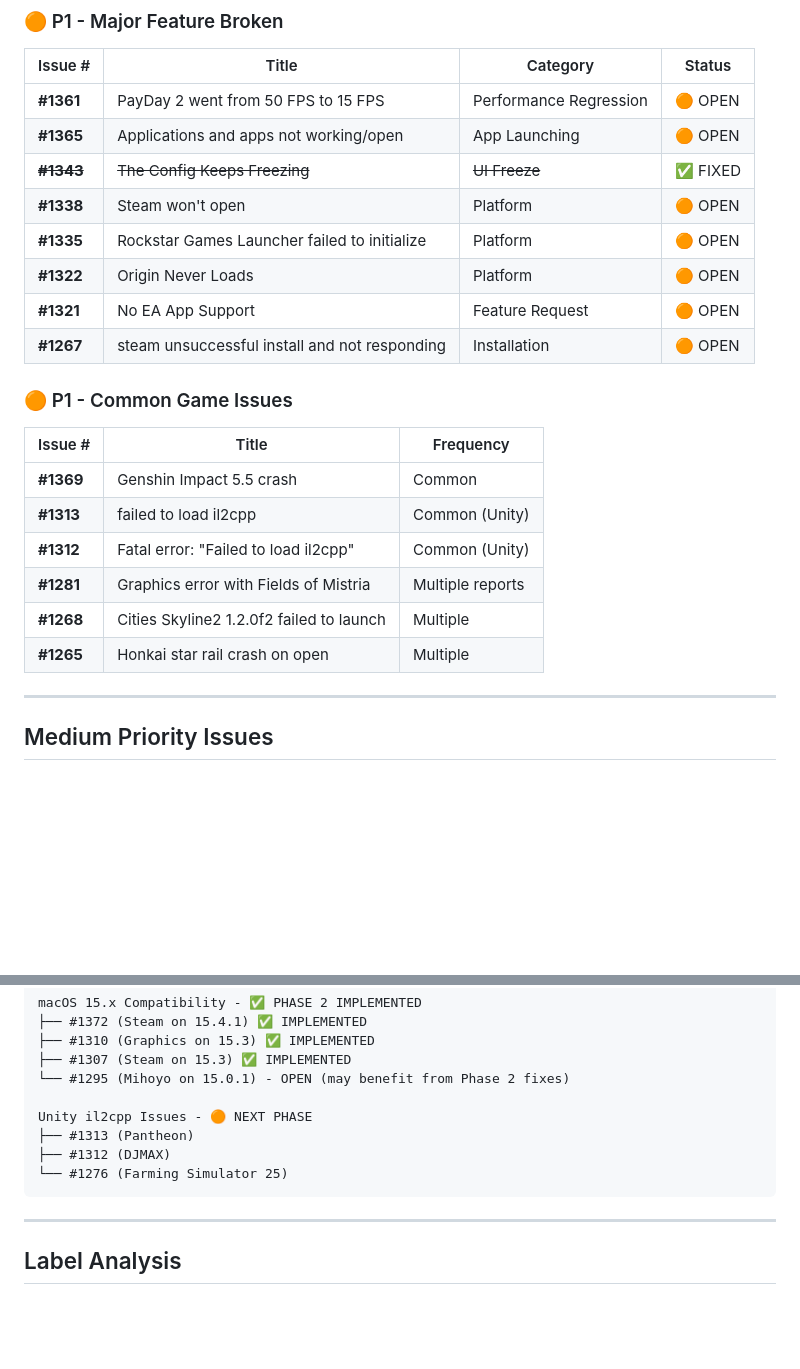
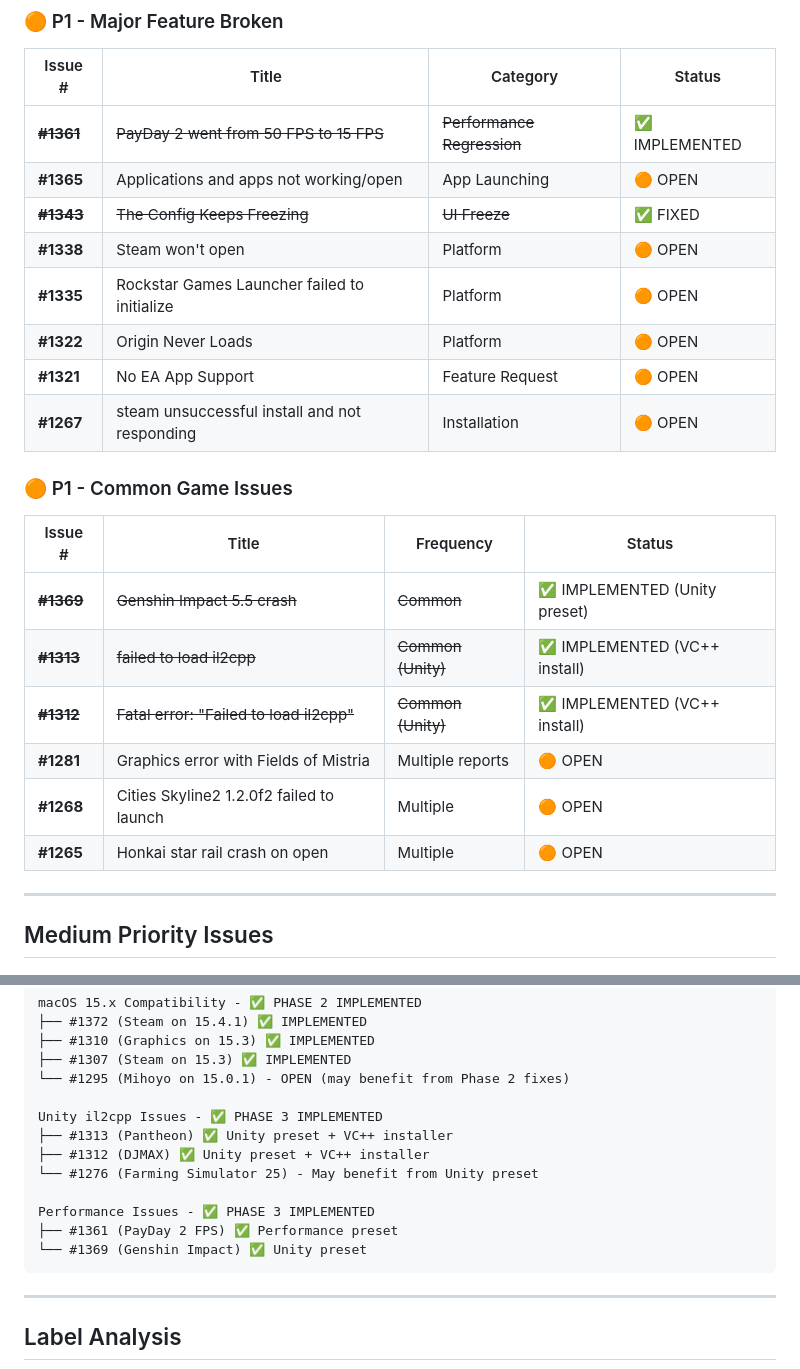
Before and after one commit to niltonperimneto/Whisky, a Markdown page: ISSUE_ANALYSIS.md, 2 parts joined by grey strips. GitHub-like rendering; blank space fills up the shorter version.

````diff
--- a/ISSUE_ANALYSIS.md
+++ b/ISSUE_ANALYSIS.md
@@ -115,7 +115,7 @@ The following issues have been addressed in recent commits:
 
 | Issue # | Title | Category | Status |
 |---------|-------|----------|--------|
-| **#1361** | PayDay 2 went from 50 FPS to 15 FPS | Performance Regression | 🟠 OPEN |
+| ~~**#1361**~~ | ~~PayDay 2 went from 50 FPS to 15 FPS~~ | ~~Performance Regression~~ | ✅ IMPLEMENTED |
 | **#1365** | Applications and apps not working/open | App Launching | 🟠 OPEN |
 | ~~**#1343**~~ | ~~The Config Keeps Freezing~~ | ~~UI Freeze~~ | ✅ FIXED |
 | **#1338** | Steam won't open | Platform | 🟠 OPEN |
@@ -126,14 +126,14 @@ The following issues have been addressed in recent commits:
 
 ### 🟠 P1 - Common Game Issues
 
-| Issue # | Title | Frequency |
-|---------|-------|-----------|
-| **#1369** | Genshin Impact 5.5 crash | Common |
-| **#1313** | failed to load il2cpp | Common (Unity) |
-| **#1312** | Fatal error: "Failed to load il2cpp" | Common (Unity) |
-| **#1281** | Graphics error with Fields of Mistria | Multiple reports |
-| **#1268** | Cities Skyline2 1.2.0f2 failed to launch | Multiple |
-| **#1265** | Honkai star rail crash on open | Multiple |
+| Issue # | Title | Frequency | Status |
+|---------|-------|-----------|--------|
+| ~~**#1369**~~ | ~~Genshin Impact 5.5 crash~~ | ~~Common~~ | ✅ IMPLEMENTED (Unity preset) |
+| ~~**#1313**~~ | ~~failed to load il2cpp~~ | ~~Common (Unity)~~ | ✅ IMPLEMENTED (VC++ install) |
+| ~~**#1312**~~ | ~~Fatal error: "Failed to load il2cpp"~~ | ~~Common (Unity)~~ | ✅ IMPLEMENTED (VC++ install) |
+| **#1281** | Graphics error with Fields of Mistria | Multiple reports | 🟠 OPEN |
+| **#1268** | Cities Skyline2 1.2.0f2 failed to launch | Multiple | 🟠 OPEN |
+| **#1265** | Honkai star rail crash on open | Multiple | 🟠 OPEN |
 
 ---
 
@@ -261,10 +267,14 @@ macOS 15.x Compatibility - ✅ PHASE 2 IMPLEMENTED
 ├── #1307 (Steam on 15.3) ✅ IMPLEMENTED
 └── #1295 (Mihoyo on 15.0.1) - OPEN (may benefit from Phase 2 fixes)
 
-Unity il2cpp Issues - 🟠 NEXT PHASE
-├── #1313 (Pantheon)
-├── #1312 (DJMAX)
-└── #1276 (Farming Simulator 25)
+Unity il2cpp Issues - ✅ PHASE 3 IMPLEMENTED
+├── #1313 (Pantheon) ✅ Unity preset + VC++ installer
+├── #1312 (DJMAX) ✅ Unity preset + VC++ installer
+└── #1276 (Farming Simulator 25) - May benefit from Unity preset
+
+Performance Issues - ✅ PHASE 3 IMPLEMENTED
+├── #1361 (PayDay 2 FPS) ✅ Performance preset
+└── #1369 (Genshin Impact) ✅ Unity preset
 ```
 
 ---
````
Also changed, not shown: other parts of ISSUE_ANALYSIS.md (+36 -9 lines).
